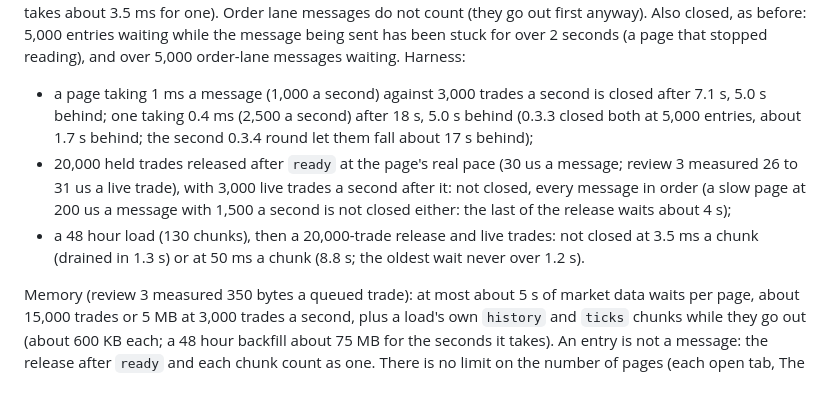
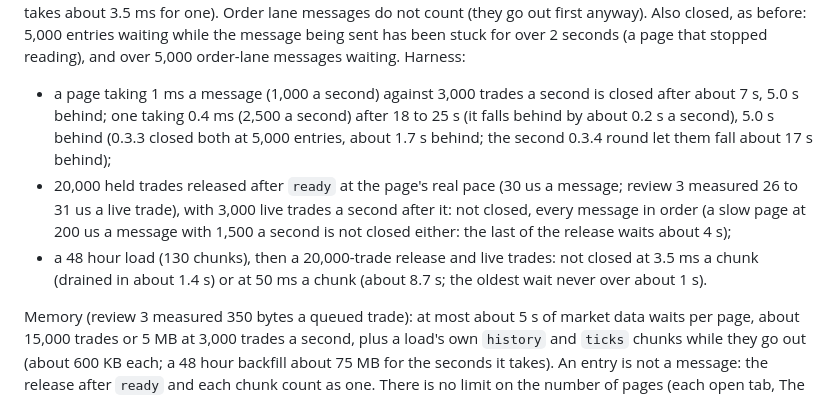
Before and after one commit to anthonydirect17/chart-engine, a Markdown page: nt8/PROTOCOL.md, the part around the change. Rendered like a GitHub page.

Commit message:
PROTOCOL: the lag harness numbers as ranges (they vary run to run)
Co-Authored-By: Claude Opus 5.5 <noreply@anthropic.com>
Claude-Session: https://claude.ai/code/session_01GVWE3GVSEtPaJgMFZZNhC5

```diff
--- a/nt8/PROTOCOL.md
+++ b/nt8/PROTOCOL.md
@@ -435,14 +435,14 @@ lane messages do not count (they go out first anyway). Also closed, as before: 5
 being sent has been stuck for over 2 seconds (a page that stopped reading), and over 5,000 order-lane messages waiting.
 Harness:
 
-- a page taking 1 ms a message (1,000 a second) against 3,000 trades a second is closed after 7.1 s, 5.0 s behind; one
-  taking 0.4 ms (2,500 a second) after 18 s, 5.0 s behind (0.3.3 closed both at 5,000 entries, about 1.7 s behind;
-  the second 0.3.4 round let them fall about 17 s behind);
+- a page taking 1 ms a message (1,000 a second) against 3,000 trades a second is closed after about 7 s, 5.0 s behind;
+  one taking 0.4 ms (2,500 a second) after 18 to 25 s (it falls behind by about 0.2 s a second), 5.0 s behind (0.3.3
+  closed both at 5,000 entries, about 1.7 s behind; the second 0.3.4 round let them fall about 17 s behind);
 - 20,000 held trades released after `ready` at the page's real pace (30 us a message; review 3 measured 26 to 31 us a
   live trade), with 3,000 live trades a second after it: not closed, every message in order (a slow page at 200 us a
   message with 1,500 a second is not closed either: the last of the release waits about 4 s);
 - a 48 hour load (130 chunks), then a 20,000-trade release and live trades: not closed at 3.5 ms a chunk (drained in
-  1.3 s) or at 50 ms a chunk (8.8 s; the oldest wait never over 1.2 s).
+  about 1.4 s) or at 50 ms a chunk (about 8.7 s; the oldest wait never over about 1 s).
 
 Memory (review 3 measured 350 bytes a queued trade): at most about 5 s of market data waits per page, about 15,000
 trades or 5 MB at 3,000 trades a second, plus a load's own `history` and `ticks` chunks while they go out (about
```
